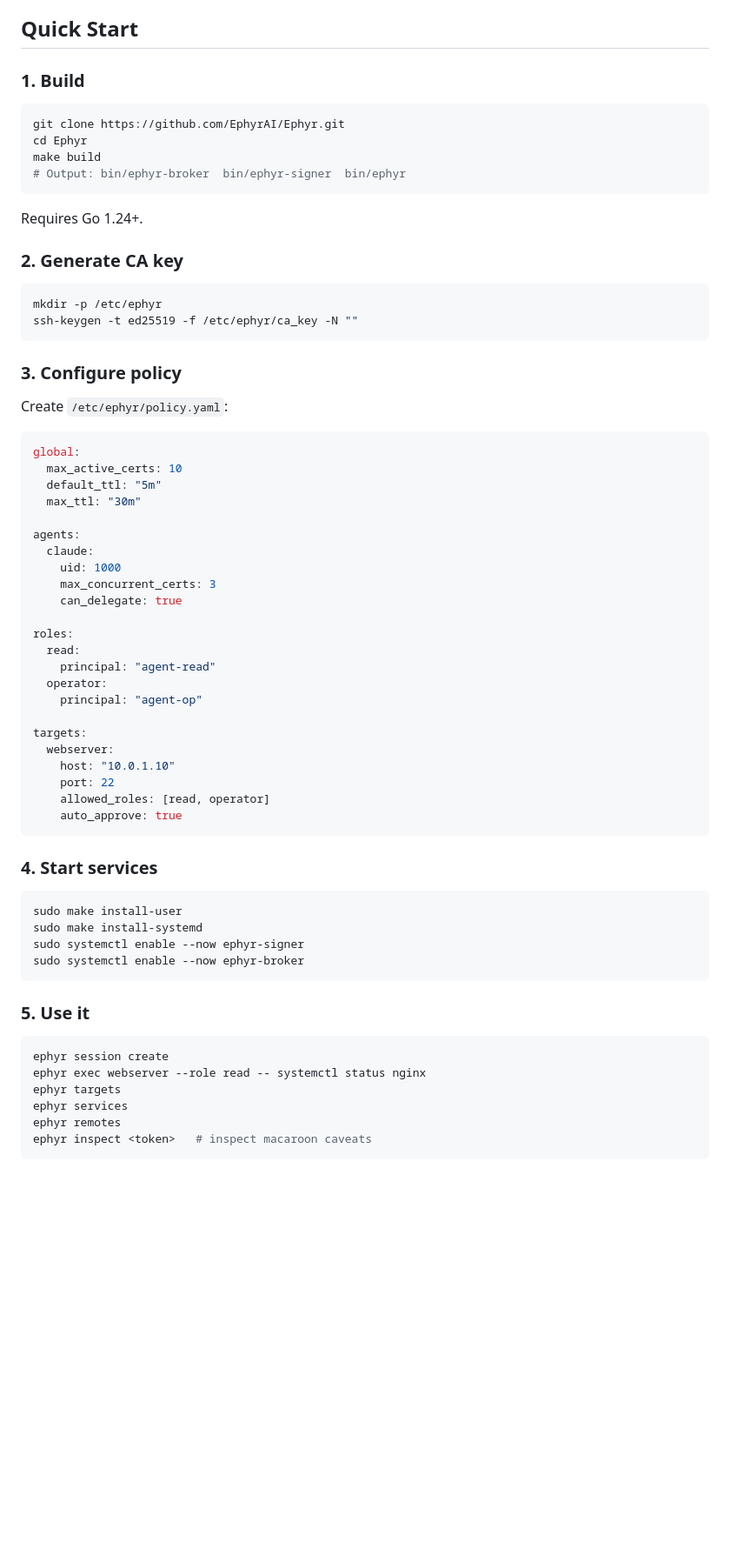
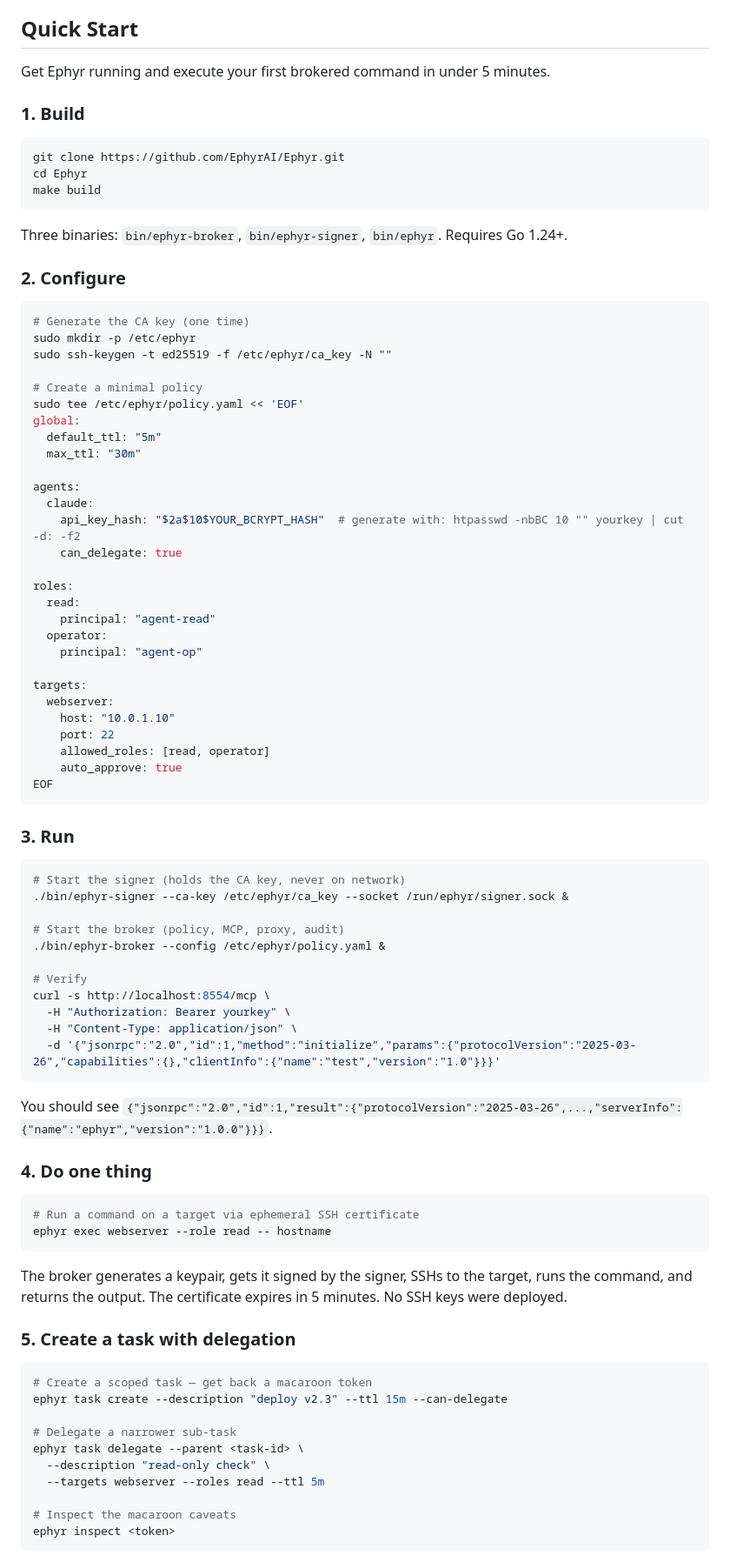
Before and after one commit to EphyrAI/Ephyr, a Markdown page: README.md, the part around one of its changes. Shown at 87% size. GitHub-like rendering; blank space fills up the shorter version.

Commit message:
Rewrite Quick Start: clone to first command in 5 minutes
Five clear steps: build, configure (minimal policy), run (two
commands), do one thing (ephyr exec), then delegation demo.
Each step shows exactly what to type and what to expect.
Architecture depth linked at the end, not front-loaded.

````diff
--- a/README.md
+++ b/README.md
@@ -316,38 +316,34 @@ Benchmarked on a Debian 12 LXC (1 vCPU, 512MB RAM):
 
 ## Quick Start
 
+Get Ephyr running and execute your first brokered command in under 5 minutes.
+
 ### 1. Build
 
 ```bash
 git clone https://github.com/EphyrAI/Ephyr.git
 cd Ephyr
 make build
-# Output: bin/ephyr-broker  bin/ephyr-signer  bin/ephyr
 ```
 
-Requires Go 1.24+.
+Three binaries: `bin/ephyr-broker`, `bin/ephyr-signer`, `bin/ephyr`. Requires Go 1.24+.
 
-### 2. Generate CA key
+### 2. Configure
 
 ```bash
-mkdir -p /etc/ephyr
-ssh-keygen -t ed25519 -f /etc/ephyr/ca_key -N ""
-```
+# Generate the CA key (one time)
+sudo mkdir -p /etc/ephyr
+sudo ssh-keygen -t ed25519 -f /etc/ephyr/ca_key -N ""
 
-### 3. Configure policy
-
-Create `/etc/ephyr/policy.yaml`:
-
-```yaml
+# Create a minimal policy
+sudo tee /etc/ephyr/policy.yaml << 'EOF'
 global:
-  max_active_certs: 10
   default_ttl: "5m"
   max_ttl: "30m"
 
 agents:
   claude:
-    uid: 1000
-    max_concurrent_certs: 3
+    api_key_hash: "$2a$10$YOUR_BCRYPT_HASH"  # generate with: htpasswd -nbBC 10 "" yourkey | cut -d: -f2
     can_delegate: true
 
 roles:
@@ -362,25 +358,48 @@ targets:
     port: 22
     allowed_roles: [read, operator]
     auto_approve: true
+EOF
 ```
 
-### 4. Start services
+### 3. Run
 
 ```bash
-sudo make install-user
-sudo make install-systemd
-sudo systemctl enable --now ephyr-signer
-sudo systemctl enable --now ephyr-broker
+# Start the signer (holds the CA key, never on network)
+./bin/ephyr-signer --ca-key /etc/ephyr/ca_key --socket /run/ephyr/signer.sock &
+
+# Start the broker (policy, MCP, proxy, audit)
+./bin/ephyr-broker --config /etc/ephyr/policy.yaml &
+
+# Verify
+curl -s http://localhost:8554/mcp \
+  -H "Authorization: Bearer yourkey" \
+  -H "Content-Type: application/json" \
+  -d '{"jsonrpc":"2.0","id":1,"method":"initialize","params":{"protocolVersion":"2025-03-26","capabilities":{},"clientInfo":{"name":"test","version":"1.0"}}}'
 ```
 
-### 5. Use it
+You should see `{"jsonrpc":"2.0","id":1,"result":{"protocolVersion":"2025-03-26",...,"serverInfo":{"name":"ephyr","version":"1.0.0"}}}`.
+
+### 4. Do one thing
 
 ```bash
-ephyr session create
-ephyr exec webserver --role read -- systemctl status nginx
-ephyr targets
-ephyr services
-ephyr remotes
-ephyr inspect <token>   # inspect macaroon caveats
+# Run a command on a target via ephemeral SSH certificate
+ephyr exec webserver --role read -- hostname
 ```
 
+The broker generates a keypair, gets it signed by the signer, SSHs to the target, runs the command, and returns the output. The certificate expires in 5 minutes. No SSH keys were deployed.
+
+### 5. Create a task with delegation
+
+```bash
+# Create a scoped task — get back a macaroon token
+ephyr task create --description "deploy v2.3" --ttl 15m --can-delegate
+
+# Delegate a narrower sub-task
+ephyr task delegate --parent <task-id> \
+  --description "read-only check" \
+  --targets webserver --roles read --ttl 5m
+
+# Inspect the macaroon caveats
+ephyr inspect <token>
+```
+
````
Also changed, not shown: other parts of README.md (+6 -0 lines).
